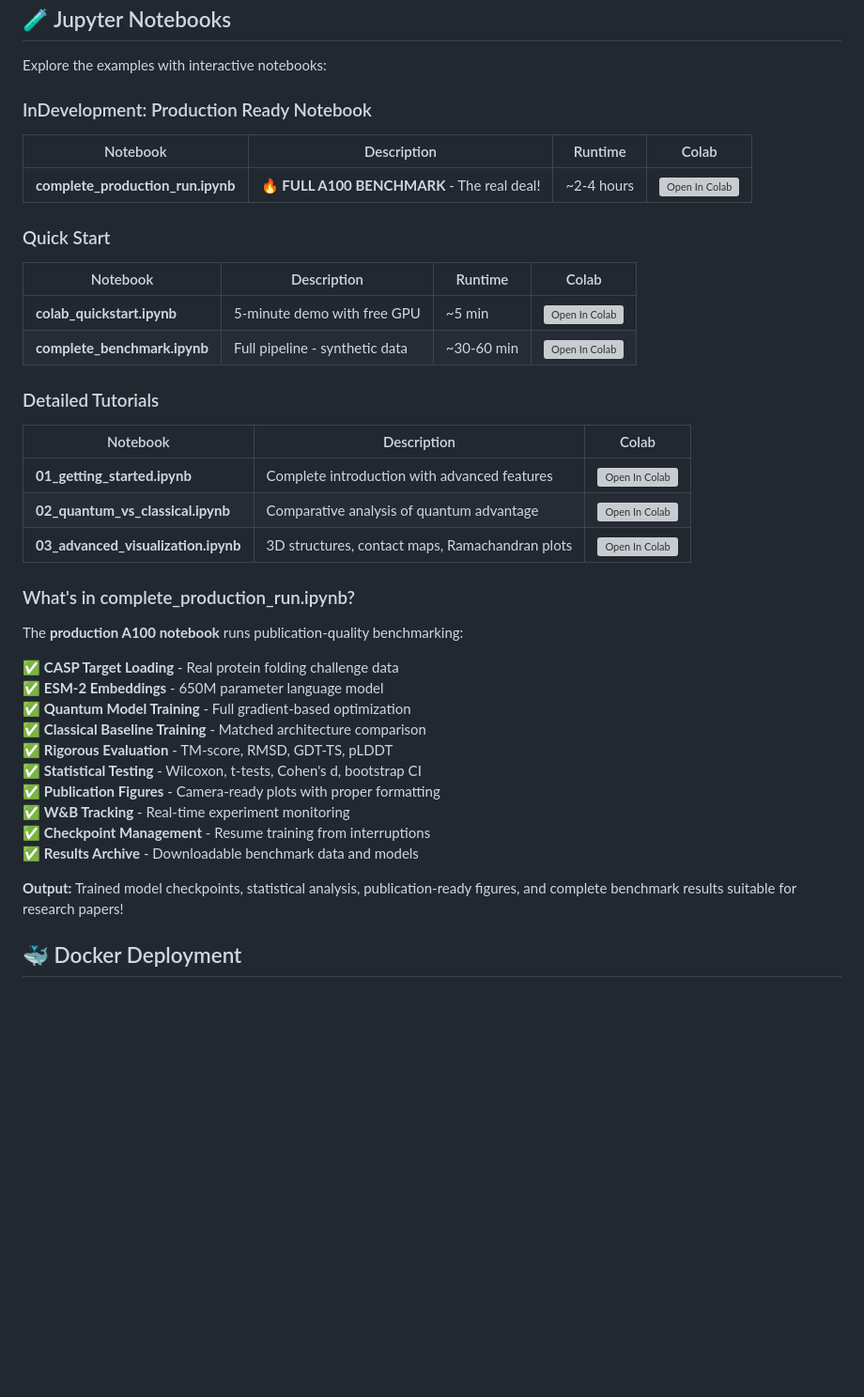
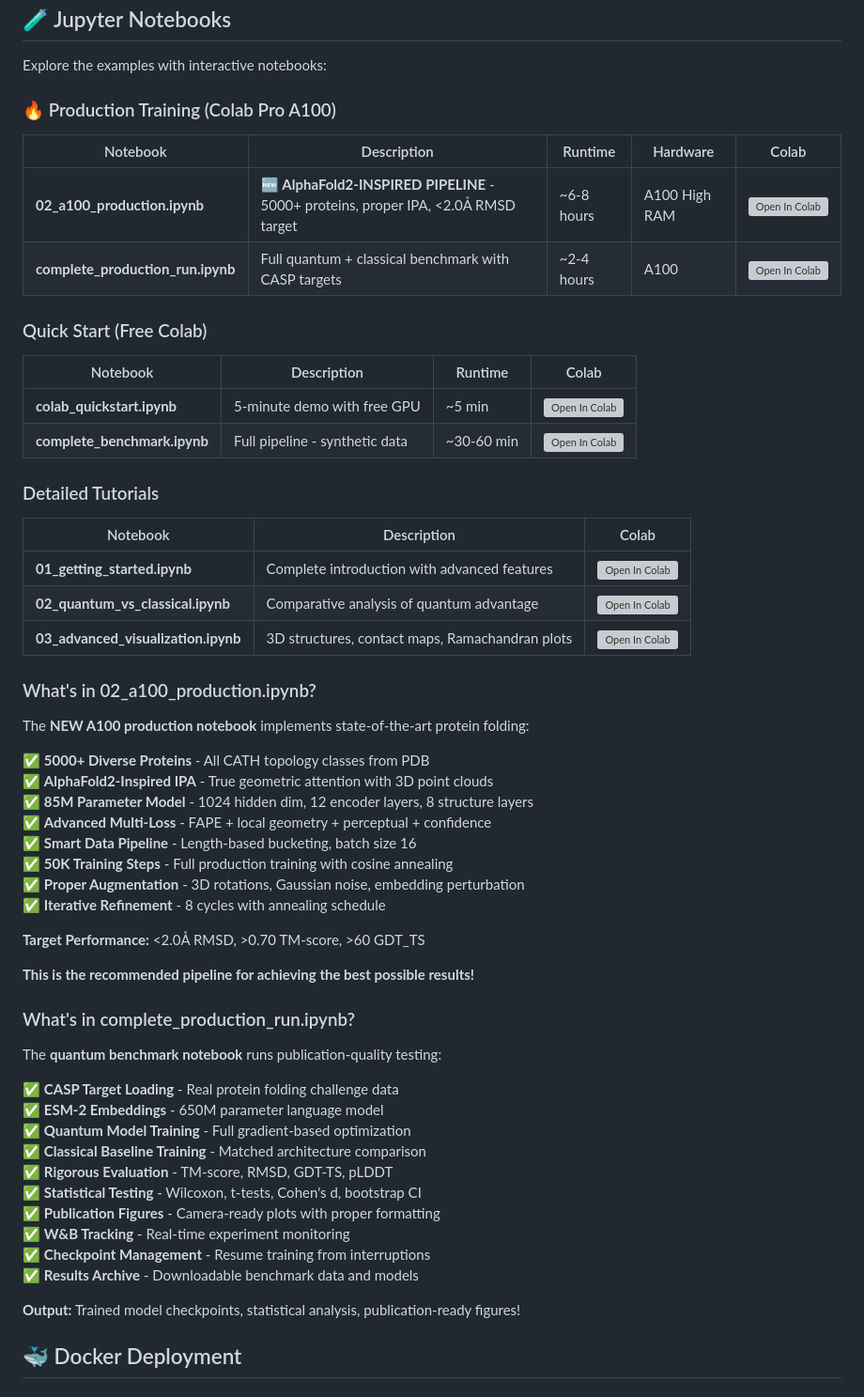
Before and after one commit to Tommaso-R-Marena/QuantumFold-Advantage, a Markdown page: README.md, the part around one of its changes. Shown at 94% size. Drawn GitHub-style; blank space fills up the shorter version; grey boxes are pictures that could not be loaded.

```diff
--- a/README.md
+++ b/README.md
@@ -345,12 +354,13 @@ QuantumFold-Advantage/
 
 Explore the examples with interactive notebooks:
 
-### InDevelopment: Production Ready Notebook
-| Notebook | Description | Runtime | Colab |
-|----------|-------------|---------|-------|
-| **complete_production_run.ipynb** | 🔥 **FULL A100 BENCHMARK** - The real deal! | ~2-4 hours | [![Open In Colab](https://colab.research.google.com/assets/colab-badge.svg)](https://colab.research.google.com/github/Tommaso-R-Marena/QuantumFold-Advantage/blob/main/examples/complete_production_run.ipynb) |
+### 🔥 Production Training (Colab Pro A100)
+| Notebook | Description | Runtime | Hardware | Colab |
+|----------|-------------|---------|----------|-------|
+| **02_a100_production.ipynb** | 🆕 **AlphaFold2-INSPIRED PIPELINE** - 5000+ proteins, proper IPA, <2.0Å RMSD target | ~6-8 hours | A100 High RAM | [![Open In Colab](https://colab.research.google.com/assets/colab-badge.svg)](https://colab.research.google.com/github/Tommaso-R-Marena/QuantumFold-Advantage/blob/main/examples/02_a100_production.ipynb) |
+| **complete_production_run.ipynb** | Full quantum + classical benchmark with CASP targets | ~2-4 hours | A100 | [![Open In Colab](https://colab.research.google.com/assets/colab-badge.svg)](https://colab.research.google.com/github/Tommaso-R-Marena/QuantumFold-Advantage/blob/main/examples/complete_production_run.ipynb) |
 
-### Quick Start
+### Quick Start (Free Colab)
 | Notebook | Description | Runtime | Colab |
 |----------|-------------|---------|-------|
 | **colab_quickstart.ipynb** | 5-minute demo with free GPU | ~5 min | [![Open In Colab](https://colab.research.google.com/assets/colab-badge.svg)](https://colab.research.google.com/github/Tommaso-R-Marena/QuantumFold-Advantage/blob/main/examples/colab_quickstart.ipynb) |
@@ -363,9 +373,26 @@ Explore the examples with interactive notebooks:
 | **02_quantum_vs_classical.ipynb** | Comparative analysis of quantum advantage | [![Open In Colab](https://colab.research.google.com/assets/colab-badge.svg)](https://colab.research.google.com/github/Tommaso-R-Marena/QuantumFold-Advantage/blob/main/examples/02_quantum_vs_classical.ipynb) |
 | **03_advanced_visualization.ipynb** | 3D structures, contact maps, Ramachandran plots | [![Open In Colab](https://colab.research.google.com/assets/colab-badge.svg)](https://colab.research.google.com/github/Tommaso-R-Marena/QuantumFold-Advantage/blob/main/examples/03_advanced_visualization.ipynb) |
 
+### What's in 02_a100_production.ipynb?
+
+The **NEW A100 production notebook** implements state-of-the-art protein folding:
+
+✅ **5000+ Diverse Proteins** - All CATH topology classes from PDB
+✅ **AlphaFold2-Inspired IPA** - True geometric attention with 3D point clouds
+✅ **85M Parameter Model** - 1024 hidden dim, 12 encoder layers, 8 structure layers
+✅ **Advanced Multi-Loss** - FAPE + local geometry + perceptual + confidence
+✅ **Smart Data Pipeline** - Length-based bucketing, batch size 16
+✅ **50K Training Steps** - Full production training with cosine annealing
+✅ **Proper Augmentation** - 3D rotations, Gaussian noise, embedding perturbation
+✅ **Iterative Refinement** - 8 cycles with annealing schedule
+
+**Target Performance:** <2.0Å RMSD, >0.70 TM-score, >60 GDT_TS
+
+**This is the recommended pipeline for achieving the best possible results!**
+
 ### What's in complete_production_run.ipynb?
 
-The **production A100 notebook** runs publication-quality benchmarking:
+The **quantum benchmark notebook** runs publication-quality testing:
 
 ✅ **CASP Target Loading** - Real protein folding challenge data
 ✅ **ESM-2 Embeddings** - 650M parameter language model
@@ -378,7 +405,7 @@ The **production A100 notebook** runs publication-quality benchmarking:
 ✅ **Checkpoint Management** - Resume training from interruptions
 ✅ **Results Archive** - Downloadable benchmark data and models
 
-**Output:** Trained model checkpoints, statistical analysis, publication-ready figures, and complete benchmark results suitable for research papers!
+**Output:** Trained model checkpoints, statistical analysis, publication-ready figures!
 
 ## 🐳 Docker Deployment
 
```
Also changed, not shown: other parts of README.md (+34 -23 lines).
